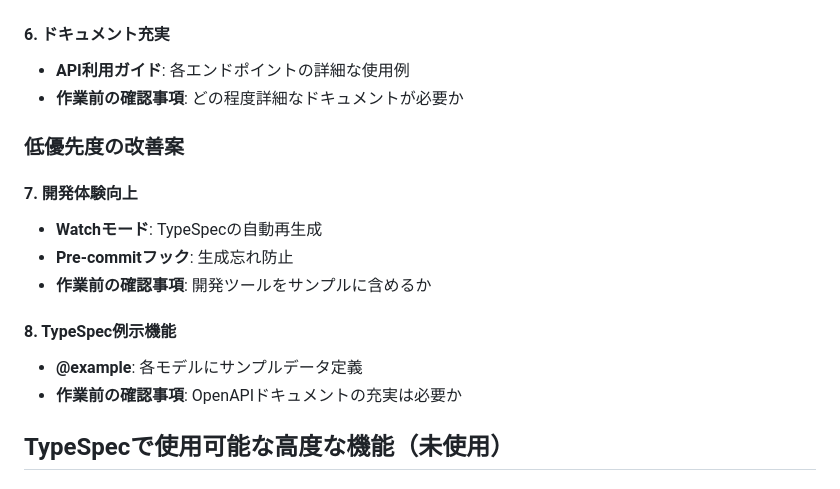
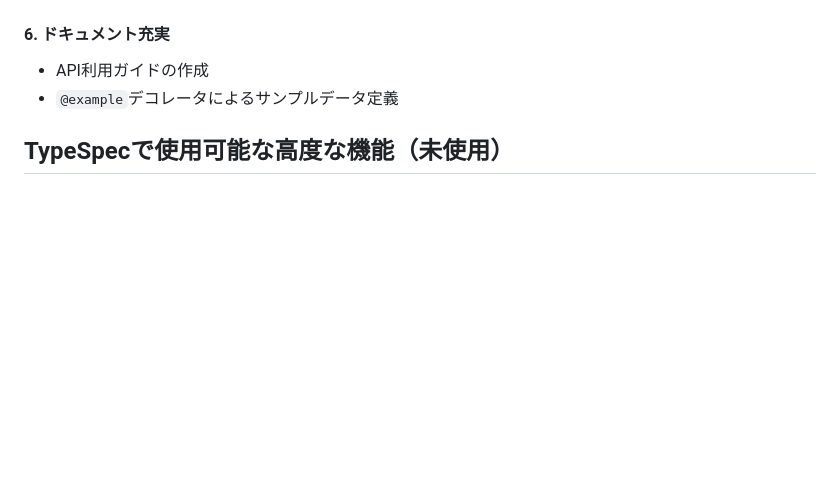
Before and after one commit to blck-snwmn/hello-typespec, a Markdown page: CLAUDE.md, the part around one of its changes. Drawn GitHub-style; blank space fills up the shorter version.

```diff
--- a/CLAUDE.md
+++ b/CLAUDE.md
@@ -166,18 +165,7 @@
 
 #### 6. ドキュメント充実
-- **API利用ガイド**: 各エンドポイントの詳細な使用例
-- **作業前の確認事項**: どの程度詳細なドキュメントが必要か
-
-### 低優先度の改善案
-
-#### 7. 開発体験向上
-- **Watchモード**: TypeSpecの自動再生成
-- **Pre-commitフック**: 生成忘れ防止
-- **作業前の確認事項**: 開発ツールをサンプルに含めるか
-
-#### 8. TypeSpec例示機能
-- **@example**: 各モデルにサンプルデータ定義
-- **作業前の確認事項**: OpenAPIドキュメントの充実は必要か
+- API利用ガイドの作成
+- `@example`デコレータによるサンプルデータ定義
 
 ## TypeSpecで使用可能な高度な機能（未使用）
 
```
Also changed, not shown: other parts of CLAUDE.md (+62 -31 lines).
